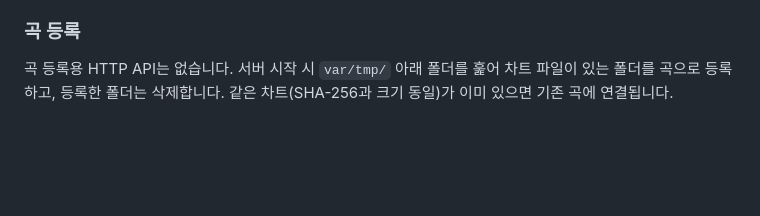
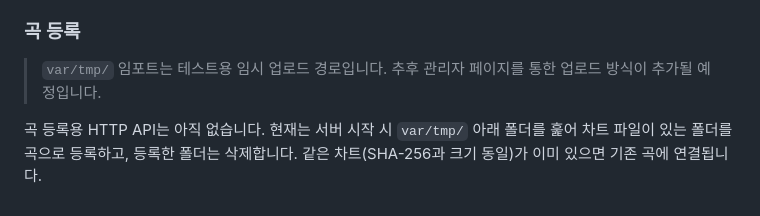
Before and after one commit to alsrjs0725/ebms_server, a Markdown page: README.md, the part around the change. Drawn GitHub-style; blank space fills up the shorter version.

Commit message:
docs: mark var/tmp import as temporary test upload path
Co-Authored-By: Claude Opus 5.5 (1M context) <noreply@anthropic.com>
Claude-Session: https://claude.ai/code/session_01BNDjAvzxMcUgj8Dccpcqh5

```diff
--- a/README.md
+++ b/README.md
@@ -64,4 +64,6 @@ docker compose up -d --build
 
 ### 곡 등록
 
-곡 등록용 HTTP API는 없습니다. 서버 시작 시 `var/tmp/` 아래 폴더를 훑어 차트 파일이 있는 폴더를 곡으로 등록하고, 등록한 폴더는 삭제합니다. 같은 차트(SHA-256과 크기 동일)가 이미 있으면 기존 곡에 연결됩니다.
+> `var/tmp/` 임포트는 테스트용 임시 업로드 경로입니다. 추후 관리자 페이지를 통한 업로드 방식이 추가될 예정입니다.
+
+곡 등록용 HTTP API는 아직 없습니다. 현재는 서버 시작 시 `var/tmp/` 아래 폴더를 훑어 차트 파일이 있는 폴더를 곡으로 등록하고, 등록한 폴더는 삭제합니다. 같은 차트(SHA-256과 크기 동일)가 이미 있으면 기존 곡에 연결됩니다.
```
